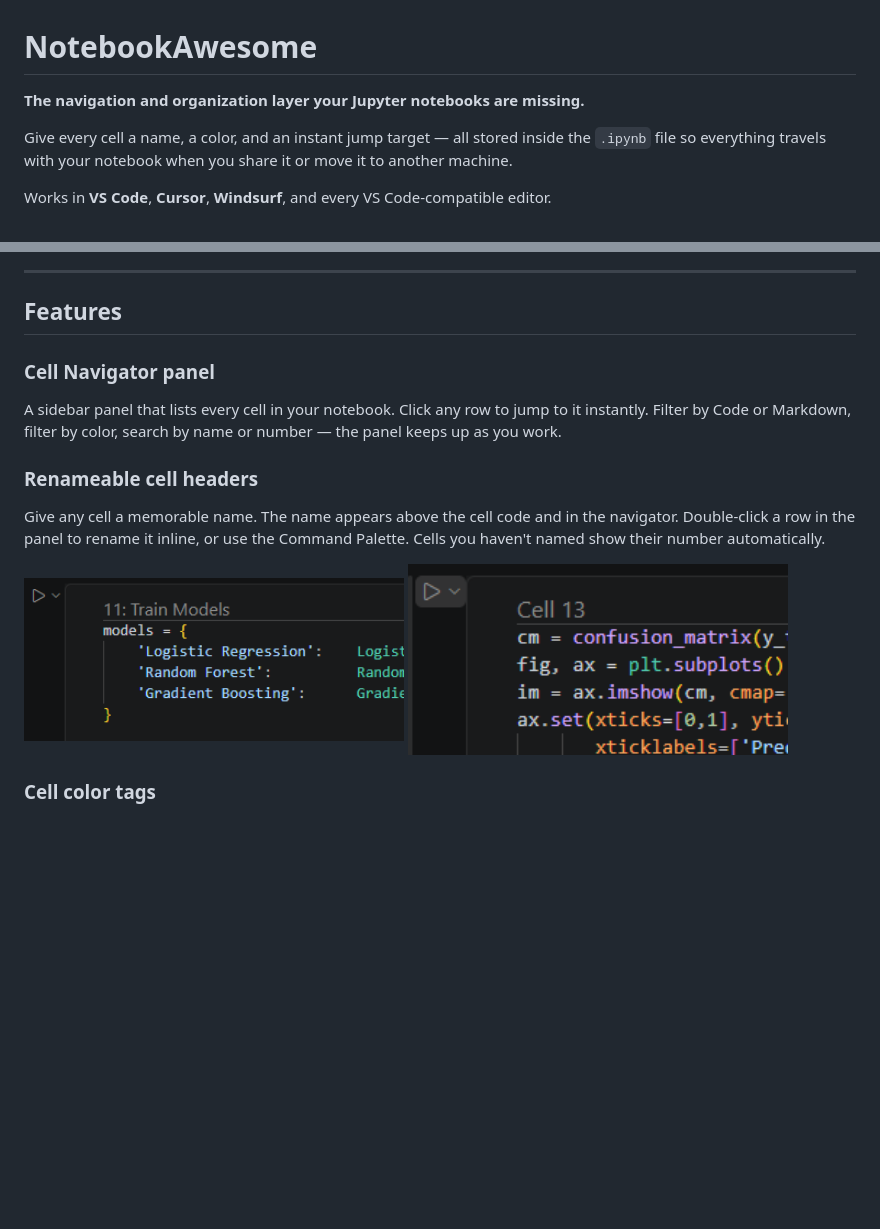
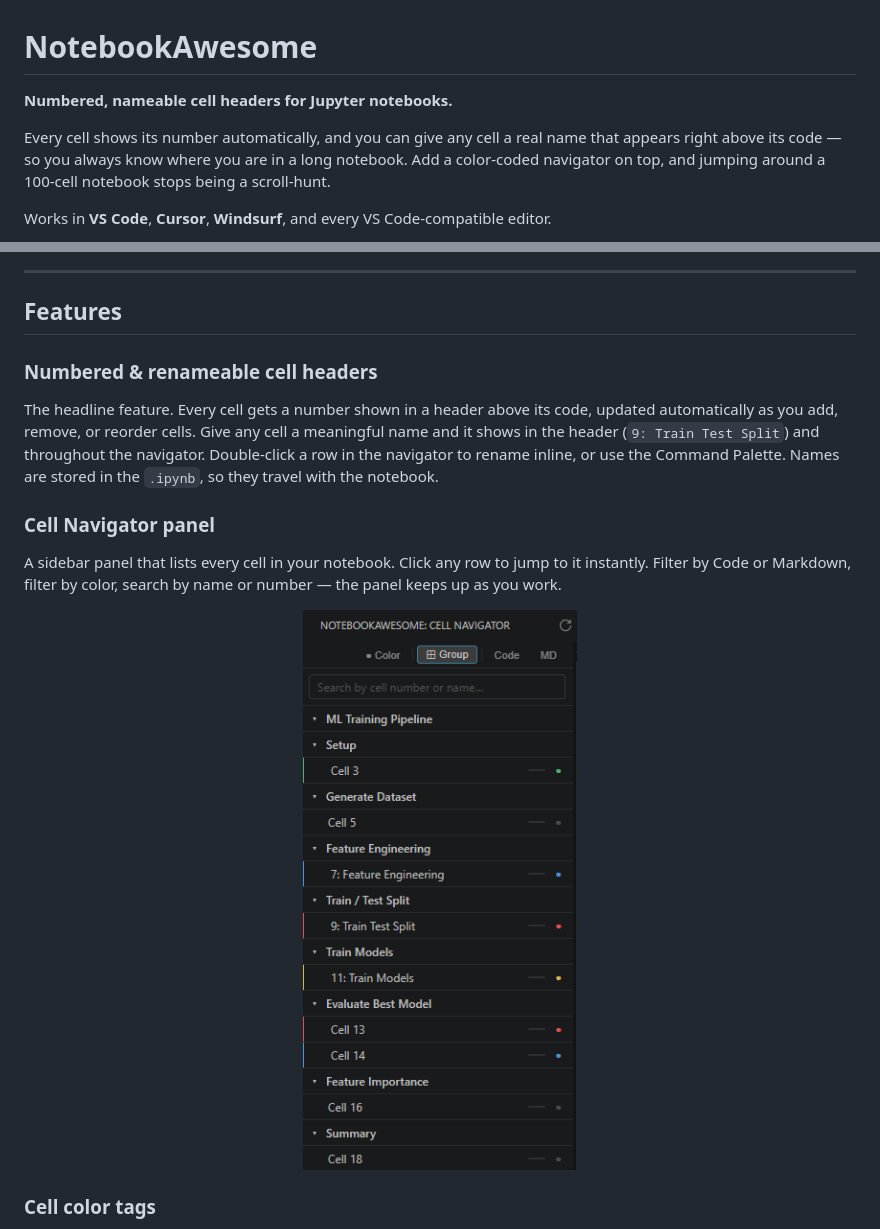
Before and after one commit to royayon/NoteBookAwesome, a Markdown page: README.md, 2 parts joined by grey strips. GitHub-like rendering; blank space fills up the shorter version.

Commit message:
docs: lead README with numbered/renameable cell headers
Reorders the README so cell numbering and header renaming lead the page, with the header screenshots as the hero image and the navigator moved below.

```diff
--- a/README.md
+++ b/README.md
@@ -1,8 +1,8 @@
 # NotebookAwesome
 
-**The navigation and organization layer your Jupyter notebooks are missing.**
+**Numbered, nameable cell headers for Jupyter notebooks.**
 
-Give every cell a name, a color, and an instant jump target — all stored inside the `.ipynb` file so everything travels with your notebook when you share it or move it to another machine.
+Every cell shows its number automatically, and you can give any cell a real name that appears right above its code — so you always know where you are in a long notebook. Add a color-coded navigator on top, and jumping around a 100-cell notebook stops being a scroll-hunt.
 
 Works in **VS Code**, **Cursor**, **Windsurf**, and every VS Code-compatible editor.
 
@@ -14,14 +16,15 @@ Works in **VS Code**, **Cursor**, **Windsurf**, and every VS Code-compatible edi
 
 ## Features
 
+### Numbered & renameable cell headers
+The headline feature. Every cell gets a number shown in a header above its code, updated automatically as you add, remove, or reorder cells. Give any cell a meaningful name and it shows in the header (`9: Train Test Split`) and throughout the navigator. Double-click a row in the navigator to rename inline, or use the Command Palette. Names are stored in the `.ipynb`, so they travel with the notebook.
+
 ### Cell Navigator panel
 A sidebar panel that lists every cell in your notebook. Click any row to jump to it instantly. Filter by Code or Markdown, filter by color, search by name or number — the panel keeps up as you work.
 
-### Renameable cell headers
-Give any cell a memorable name. The name appears above the cell code and in the navigator. Double-click a row in the panel to rename it inline, or use the Command Palette. Cells you haven't named show their number automatically.
-
-<img src="https://raw.githubusercontent.com/royayon/NoteBookAwesome/main/images/Cell_Rename.png" alt="A renamed cell header reading '9: Train Test Split'" width="380" />
-<img src="https://raw.githubusercontent.com/royayon/NoteBookAwesome/main/images/Cell_Numbering.png" alt="A default cell header reading 'Cell 13'" width="380" />
+<p align="center">
+  <img src="https://raw.githubusercontent.com/royayon/NoteBookAwesome/main/images/Navigator.png" alt="NotebookAwesome Cell Navigator panel — grouped cells with names and color tags" width="320" />
+</p>
 
 ### Cell color tags
 Tag cells with colors from a customizable palette. A colored dot appears next to each cell in the navigator. Filter the panel down to a single color to focus on just those cells.
```
Also changed, not shown: other parts of README.md (+3 -1 lines).
